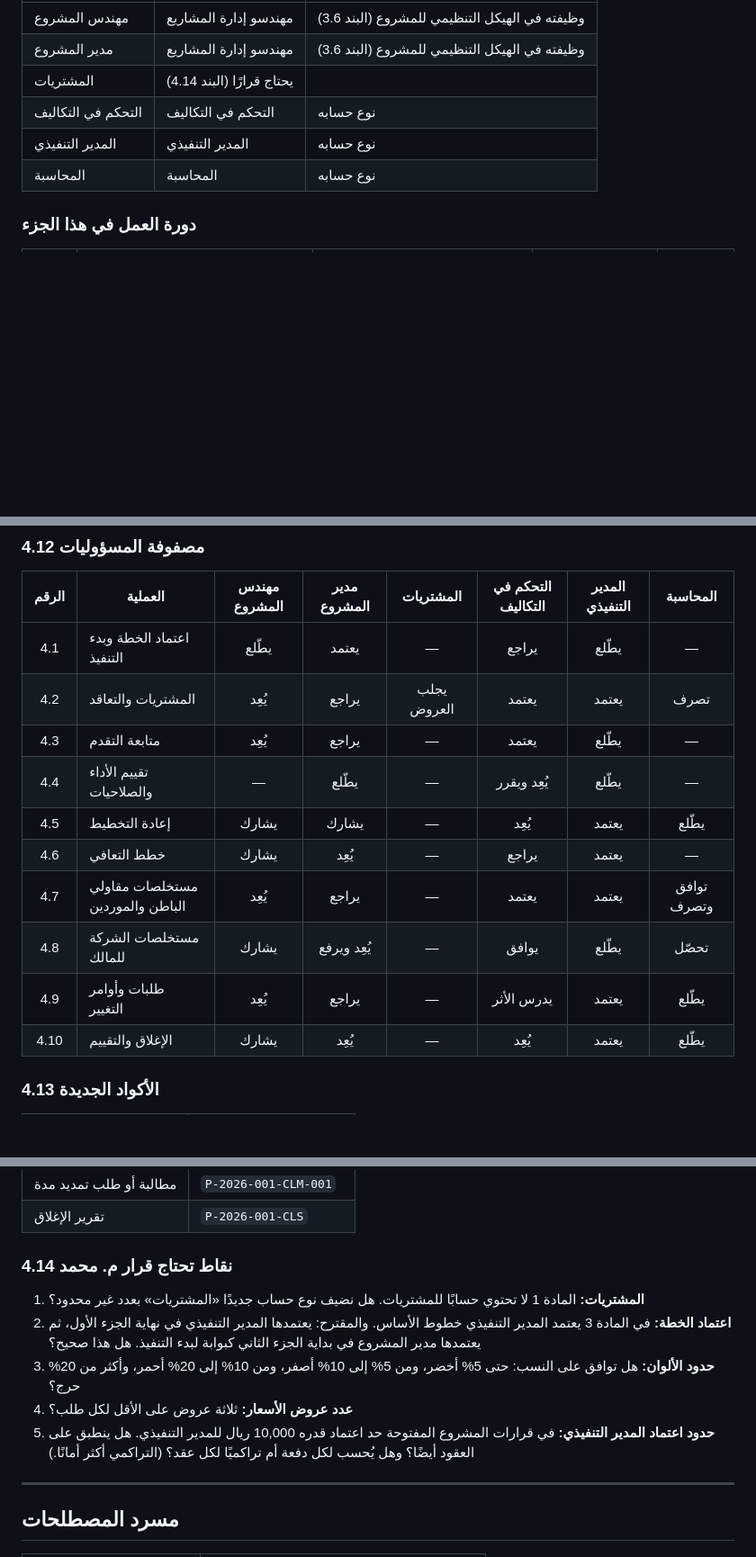
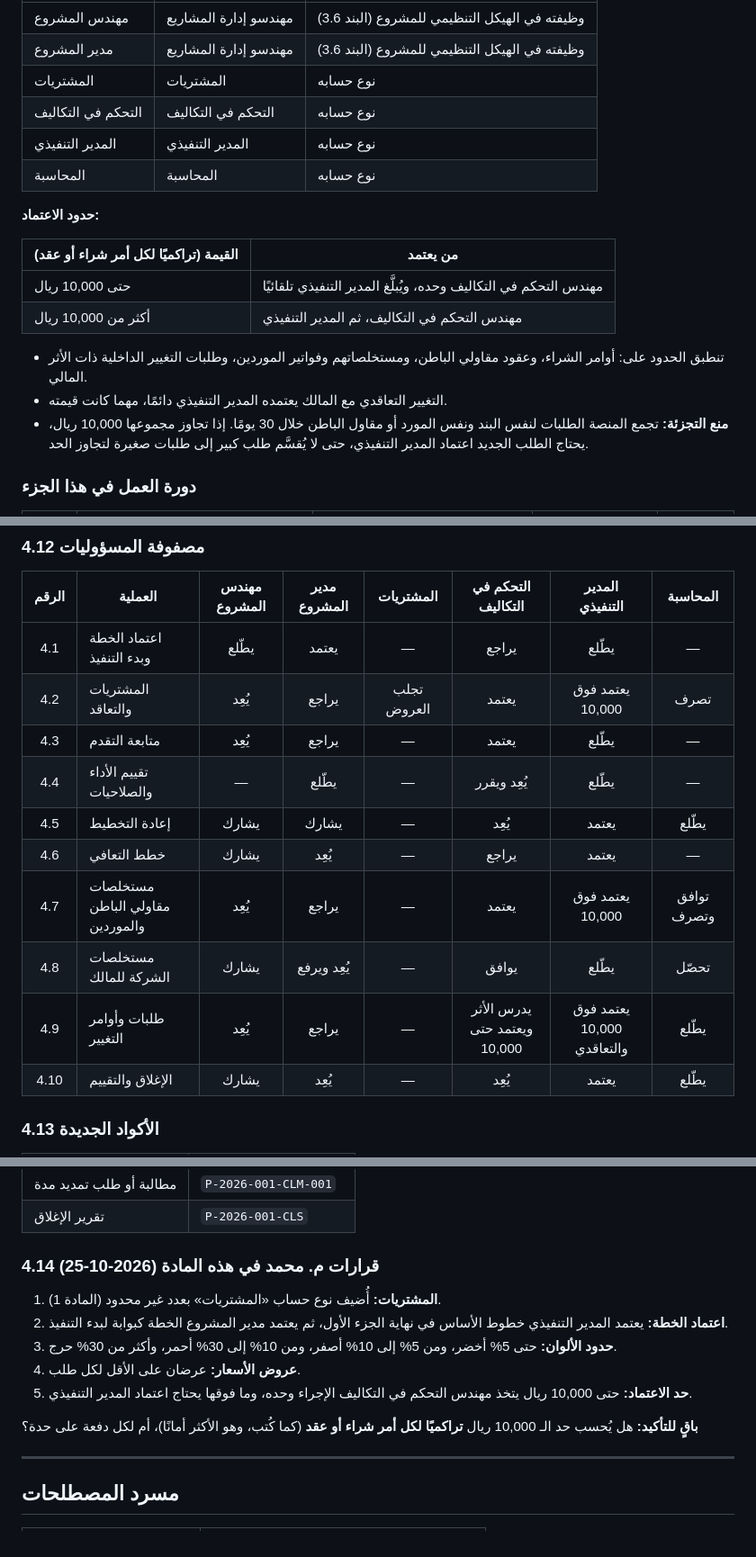
Before and after one commit to mohammadalgebaly-5492/azm, a Markdown page: docs/constitution.md, 3 parts joined by grey strips. Shown at 90% size. Drawn GitHub-style; blank space fills up the shorter version.

Commit message:
الدستور: قرارات المادة 4 (المشتريات، وحدود الألوان، وعرضان على الأقل، وحدود الاعتماد)
Co-Authored-By: Claude Opus 5.5 <noreply@anthropic.com>

```diff
--- a/docs/constitution.md
+++ b/docs/constitution.md
@@ -784,10 +787,21 @@
 |---|---|---|
 | مهندس المشروع | مهندسو إدارة المشاريع | وظيفته في الهيكل التنظيمي للمشروع (البند 3.6) |
 | مدير المشروع | مهندسو إدارة المشاريع | وظيفته في الهيكل التنظيمي للمشروع (البند 3.6) |
-| المشتريات | يحتاج قرارًا (البند 4.14) | |
+| المشتريات | المشتريات | نوع حسابه |
 | التحكم في التكاليف | التحكم في التكاليف | نوع حسابه |
 | المدير التنفيذي | المدير التنفيذي | نوع حسابه |
 | المحاسبة | المحاسبة | نوع حسابه |
+
+**حدود الاعتماد:**
+
+| القيمة (تراكميًا لكل أمر شراء أو عقد) | من يعتمد |
+|---|---|
+| حتى 10,000 ريال | مهندس التحكم في التكاليف وحده، ويُبلَّغ المدير التنفيذي تلقائيًا |
+| أكثر من 10,000 ريال | مهندس التحكم في التكاليف، ثم المدير التنفيذي |
+
+- تنطبق الحدود على: أوامر الشراء، وعقود مقاولي الباطن، ومستخلصاتهم وفواتير الموردين، وطلبات التغيير الداخلية ذات الأثر المالي.
+- التغيير التعاقدي مع المالك يعتمده المدير التنفيذي دائمًا، مهما كانت قيمته.
+- **منع التجزئة:** تجمع المنصة الطلبات لنفس البند ونفس المورد أو مقاول الباطن خلال 30 يومًا. إذا تجاوز مجموعها 10,000 ريال، يحتاج الطلب الجديد اعتماد المدير التنفيذي، حتى لا يُقسَّم طلب كبير إلى طلبات صغيرة لتجاوز الحد.
 
 ### دورة العمل في هذا الجزء
 
@@ -1040,14 +1056,14 @@
 | الرقم | العملية | مهندس المشروع | مدير المشروع | المشتريات | التحكم في التكاليف | المدير التنفيذي | المحاسبة |
 |:---:|---|:---:|:---:|:---:|:---:|:---:|:---:|
 | 4.1 | اعتماد الخطة وبدء التنفيذ | يطّلع | يعتمد | — | يراجع | يطّلع | — |
-| 4.2 | المشتريات والتعاقد | يُعِد | يراجع | يجلب العروض | يعتمد | يعتمد | تصرف |
+| 4.2 | المشتريات والتعاقد | يُعِد | يراجع | تجلب العروض | يعتمد | يعتمد فوق 10,000 | تصرف |
 | 4.3 | متابعة التقدم | يُعِد | يراجع | — | يعتمد | يطّلع | — |
 | 4.4 | تقييم الأداء والصلاحيات | — | يطّلع | — | يُعِد ويقرر | يطّلع | — |
 | 4.5 | إعادة التخطيط | يشارك | يشارك | — | يُعِد | يعتمد | يطّلع |
 | 4.6 | خطط التعافي | يشارك | يُعِد | — | يراجع | يعتمد | — |
-| 4.7 | مستخلصات مقاولي الباطن والموردين | يُعِد | يراجع | — | يعتمد | يعتمد | توافق وتصرف |
+| 4.7 | مستخلصات مقاولي الباطن والموردين | يُعِد | يراجع | — | يعتمد | يعتمد فوق 10,000 | توافق وتصرف |
 | 4.8 | مستخلصات الشركة للمالك | يشارك | يُعِد ويرفع | — | يوافق | يطّلع | تحصّل |
-| 4.9 | طلبات وأوامر التغيير | يُعِد | يراجع | — | يدرس الأثر | يعتمد | يطّلع |
+| 4.9 | طلبات وأوامر التغيير | يُعِد | يراجع | — | يدرس الأثر ويعتمد حتى 10,000 | يعتمد فوق 10,000 والتعاقدي | يطّلع |
 | 4.10 | الإغلاق والتقييم | يشارك | يُعِد | — | يُعِد | يعتمد | يطّلع |
 
 ### 4.13 الأكواد الجديدة
@@ -1069,13 +1085,15 @@
 | مطالبة أو طلب تمديد مدة | `P-2026-001-CLM-001` |
 | تقرير الإغلاق | `P-2026-001-CLS` |
 
-### 4.14 نقاط تحتاج قرار م. محمد
+### 4.14 قرارات م. محمد في هذه المادة (2026-10-25)
 
-1. **المشتريات:** المادة 1 لا تحتوي حسابًا للمشتريات. هل نضيف نوع حساب جديدًا «المشتريات» بعدد غير محدود؟
-2. **اعتماد الخطة:** في المادة 3 يعتمد المدير التنفيذي خطوط الأساس. والمقترح: يعتمدها المدير التنفيذي في نهاية الجزء الأول، ثم يعتمدها مدير المشروع في بداية الجزء الثاني كبوابة لبدء التنفيذ. هل هذا صحيح؟
-3. **حدود الألوان:** هل توافق على النسب: حتى 5% أخضر، ومن 5% إلى 10% أصفر، ومن 10% إلى 20% أحمر، وأكثر من 20% حرج؟
-4. **عدد عروض الأسعار:** ثلاثة عروض على الأقل لكل طلب؟
-5. **حدود اعتماد المدير التنفيذي:** في قرارات المشروع المفتوحة حد اعتماد قدره 10,000 ريال للمدير التنفيذي. هل ينطبق على العقود أيضًا؟ وهل يُحسب لكل دفعة أم تراكميًا لكل عقد؟ (التراكمي أكثر أمانًا.)
+1. **المشتريات:** أُضيف نوع حساب «المشتريات» بعدد غير محدود (المادة 1).
+2. **اعتماد الخطة:** يعتمد المدير التنفيذي خطوط الأساس في نهاية الجزء الأول، ثم يعتمد مدير المشروع الخطة كبوابة لبدء التنفيذ.
+3. **حدود الألوان:** حتى 5% أخضر، ومن 5% إلى 10% أصفر، ومن 10% إلى 30% أحمر، وأكثر من 30% حرج.
+4. **عروض الأسعار:** عرضان على الأقل لكل طلب.
+5. **حد الاعتماد:** حتى 10,000 ريال يتخذ مهندس التحكم في التكاليف الإجراء وحده، وما فوقها يحتاج اعتماد المدير التنفيذي.
+
+**باقٍ للتأكيد:** هل يُحسب حد الـ 10,000 ريال **تراكميًا لكل أمر شراء أو عقد** (كما كُتب، وهو الأكثر أمانًا)، أم لكل دفعة على حدة؟
 
 ---
 
```
Also changed, not shown: other parts of docs/constitution.md (+11 -6 lines), CLAUDE.md (+4 -3 lines), docs/progress.md (+7 -1 lines).
